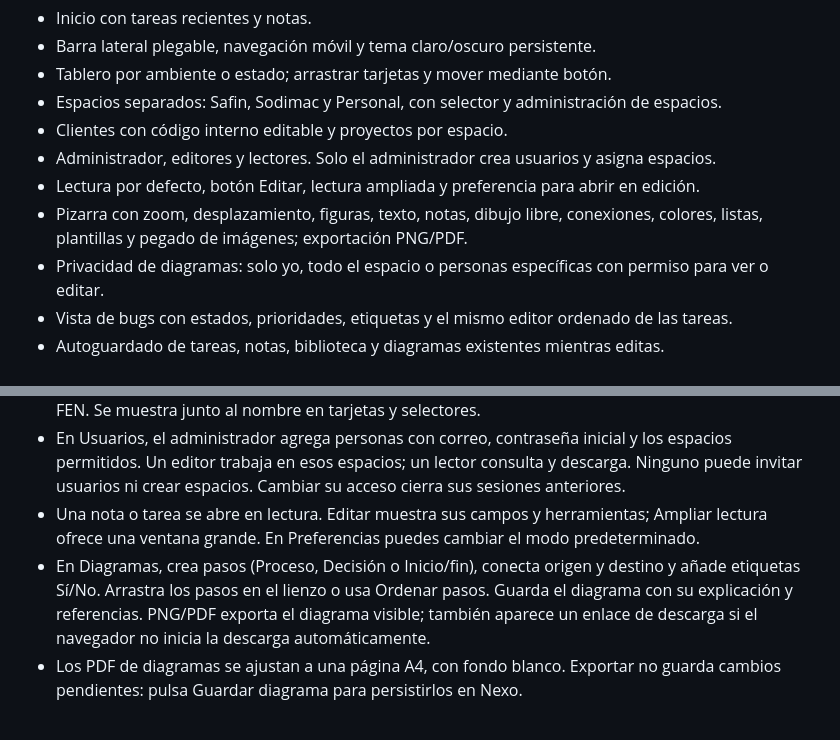
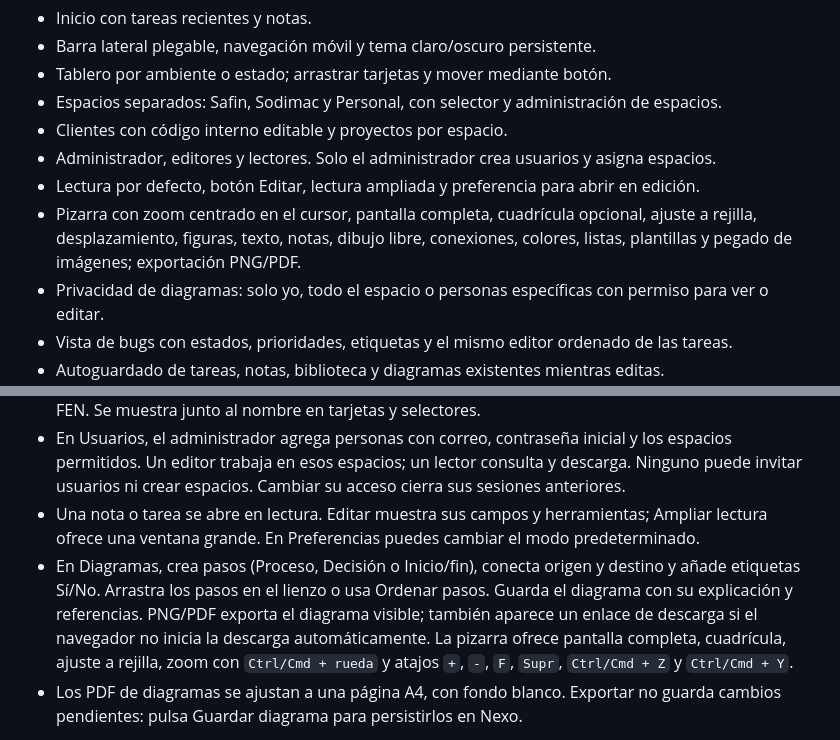
Before and after one commit to DiegoAndresMartinezSepulveda/nexo, a Markdown page: ACTUALIZAR.md, 2 parts joined by grey strips. Rendered like a GitHub page.

```diff
--- a/ACTUALIZAR.md
+++ b/ACTUALIZAR.md
@@ -11,7 +11,7 @@ Nexo conserva la estructura de instalación existente: la carpeta privada sigue
 - Clientes con código interno editable y proyectos por espacio.
 - Administrador, editores y lectores. Solo el administrador crea usuarios y asigna espacios.
 - Lectura por defecto, botón Editar, lectura ampliada y preferencia para abrir en edición.
-- Pizarra con zoom, desplazamiento, figuras, texto, notas, dibujo libre, conexiones, colores, listas, plantillas y pegado de imágenes; exportación PNG/PDF.
+- Pizarra con zoom centrado en el cursor, pantalla completa, cuadrícula opcional, ajuste a rejilla, desplazamiento, figuras, texto, notas, dibujo libre, conexiones, colores, listas, plantillas y pegado de imágenes; exportación PNG/PDF.
 - Privacidad de diagramas: solo yo, todo el espacio o personas específicas con permiso para ver o editar.
 - Vista de bugs con estados, prioridades, etiquetas y el mismo editor ordenado de las tareas.
 - Autoguardado de tareas, notas, biblioteca y diagramas existentes mientras editas.
@@ -131,7 +131,7 @@ La configuración visual se recuerda por navegador. No hay sincronización en ti
 - En Clientes, pulsa Editar para guardar el código interno, por ejemplo el que realmente corresponda a FEN. Se muestra junto al nombre en tarjetas y selectores.
 - En Usuarios, el administrador agrega personas con correo, contraseña inicial y los espacios permitidos. Un editor trabaja en esos espacios; un lector consulta y descarga. Ninguno puede invitar usuarios ni crear espacios. Cambiar su acceso cierra sus sesiones anteriores.
 - Una nota o tarea se abre en lectura. Editar muestra sus campos y herramientas; Ampliar lectura ofrece una ventana grande. En Preferencias puedes cambiar el modo predeterminado.
-- En Diagramas, crea pasos (Proceso, Decisión o Inicio/fin), conecta origen y destino y añade etiquetas Sí/No. Arrastra los pasos en el lienzo o usa Ordenar pasos. Guarda el diagrama con su explicación y referencias. PNG/PDF exporta el diagrama visible; también aparece un enlace de descarga si el navegador no inicia la descarga automáticamente.
+- En Diagramas, crea pasos (Proceso, Decisión o Inicio/fin), conecta origen y destino y añade etiquetas Sí/No. Arrastra los pasos en el lienzo o usa Ordenar pasos. Guarda el diagrama con su explicación y referencias. PNG/PDF exporta el diagrama visible; también aparece un enlace de descarga si el navegador no inicia la descarga automáticamente. La pizarra ofrece pantalla completa, cuadrícula, ajuste a rejilla, zoom con `Ctrl/Cmd + rueda` y atajos `+`, `-`, `F`, `Supr`, `Ctrl/Cmd + Z` y `Ctrl/Cmd + Y`.
 - Los PDF de diagramas se ajustan a una página A4, con fondo blanco. Exportar no guarda cambios pendientes: pulsa Guardar diagrama para persistirlos en Nexo.
 
 Las cuentas no incluyen recuperación de contraseña por correo. Un administrador puede reemplazar la contraseña de un colaborador desde Usuarios. Para la cuenta principal, conserva tu acceso SSH.
```
Also changed, not shown: GUIA_CAMBIOS_HOSTINGER.md (+6 -3 lines).
